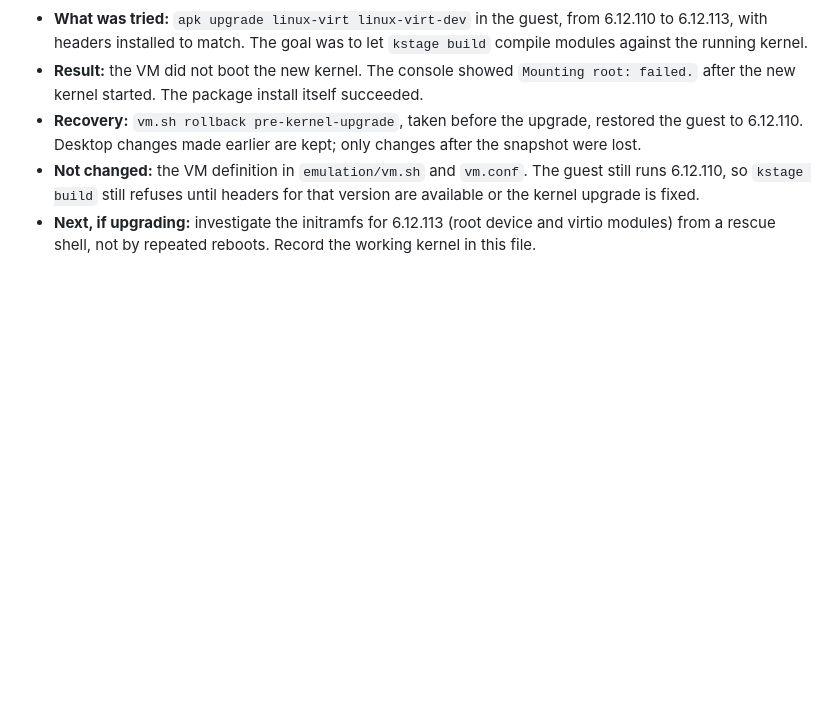
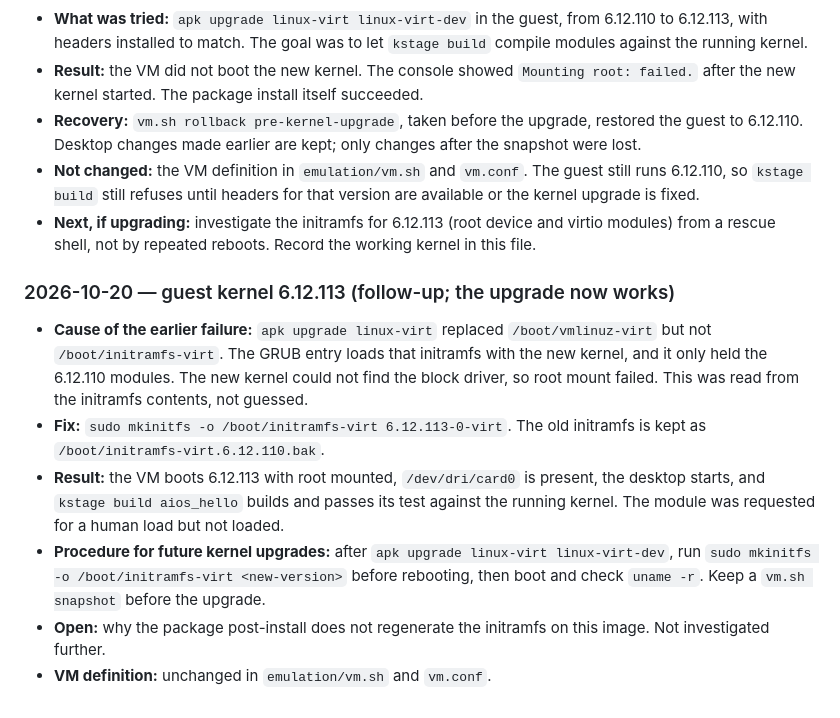
Before and after one commit to noktirnal42/ai-os, a Markdown page: docs/13-EMULATION-PLATFORM.md, the part around the change. GitHub-like rendering; blank space fills up the shorter version.

Commit message:
docs: guest kernel 6.12.113 works after regenerating the initramfs
Root cause of the earlier failed boot: linux-virt's upgrade replaced vmlinuz
but not initramfs-virt, so the new kernel loaded only the old 6.12.110
modules. Regenerating the initramfs with mkinitfs fixed it. Verified: the VM
boots 6.12.113, the desktop starts, and kstage builds and passes its test
against the running kernel. Procedure for future upgrades is recorded.

Co-Authored-By: Claude Haiku 5.5 <noreply@anthropic.com>

```diff
--- a/docs/13-EMULATION-PLATFORM.md
+++ b/docs/13-EMULATION-PLATFORM.md
@@ -257,3 +257,21 @@ Acceptance evidence and remaining limits are recorded in
   kernel upgrade is fixed.
 - **Next, if upgrading:** investigate the initramfs for 6.12.113 (root device and virtio modules)
   from a rescue shell, not by repeated reboots. Record the working kernel in this file.
+
+### 2026-10-20 — guest kernel 6.12.113 (follow-up; the upgrade now works)
+
+- **Cause of the earlier failure:** `apk upgrade linux-virt` replaced `/boot/vmlinuz-virt` but not
+  `/boot/initramfs-virt`. The GRUB entry loads that initramfs with the new kernel, and it only held
+  the 6.12.110 modules. The new kernel could not find the block driver, so root mount failed. This
+  was read from the initramfs contents, not guessed.
+- **Fix:** `sudo mkinitfs -o /boot/initramfs-virt 6.12.113-0-virt`. The old initramfs is kept as
+  `/boot/initramfs-virt.6.12.110.bak`.
+- **Result:** the VM boots 6.12.113 with root mounted, `/dev/dri/card0` is present, the desktop starts,
+  and `kstage build aios_hello` builds and passes its test against the running kernel. The module was
+  requested for a human load but not loaded.
+- **Procedure for future kernel upgrades:** after `apk upgrade linux-virt linux-virt-dev`, run
+  `sudo mkinitfs -o /boot/initramfs-virt <new-version>` before rebooting, then boot and check
+  `uname -r`. Keep a `vm.sh snapshot` before the upgrade.
+- **Open:** why the package post-install does not regenerate the initramfs on this image. Not
+  investigated further.
+- **VM definition:** unchanged in `emulation/vm.sh` and `vm.conf`.
```
